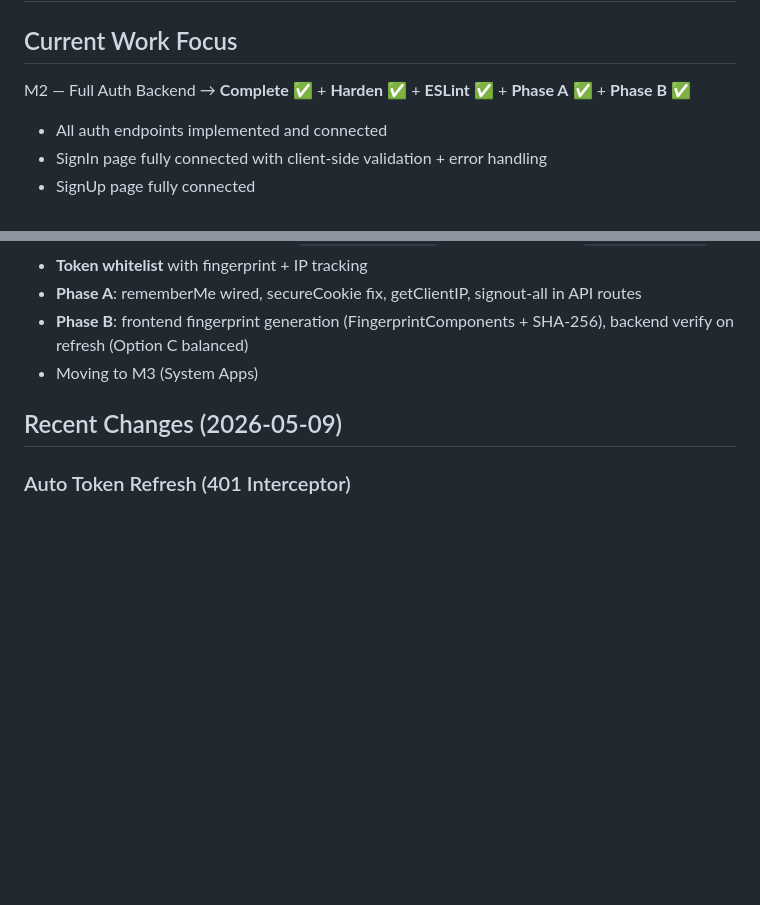
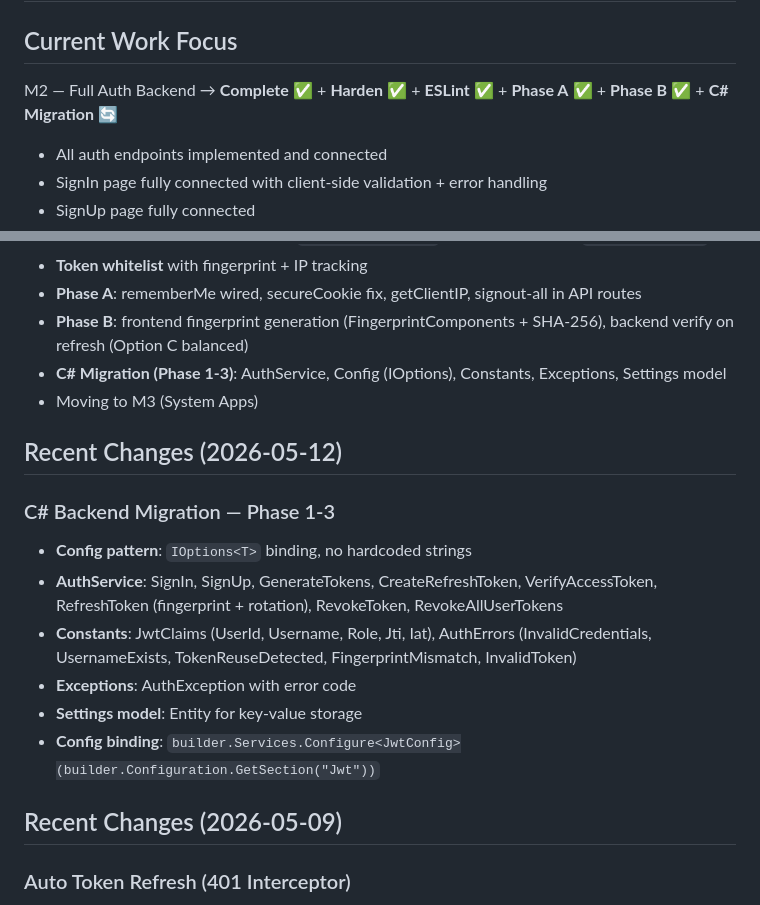
Before and after one commit to Namorix/namorix, a Markdown page: .agents/memory/activeContext.md, 2 parts joined by grey strips. Rendered like a GitHub page; blank space fills up the shorter version.

Commit message:
docs(memory): update progress with C# migration Phase 1-3
- Bump root: 0.1.3 → 0.1.4
- Bump backend: 0.6.2 → 0.7.0
- Add C# Migration entry in activeContext

```diff
--- a/.agents/memory/activeContext.md
+++ b/.agents/memory/activeContext.md
@@ -2,7 +2,7 @@
 
 ## Current Work Focus
 
-M2 — Full Auth Backend → **Complete** ✅ + **Harden** ✅ + **ESLint** ✅ + **Phase A** ✅ + **Phase B** ✅
+M2 — Full Auth Backend → **Complete** ✅ + **Harden** ✅ + **ESLint** ✅ + **Phase A** ✅ + **Phase B** ✅ + **C# Migration** 🔄
 
 - All auth endpoints implemented and connected
 - SignIn page fully connected with client-side validation + error handling
@@ -16,7 +16,18 @@ M2 — Full Auth Backend → **Complete** ✅ + **Harden** ✅ + **ESLint** ✅
 - **Token whitelist** with fingerprint + IP tracking
 - **Phase A**: rememberMe wired, secureCookie fix, getClientIP, signout-all in API routes
 - **Phase B**: frontend fingerprint generation (FingerprintComponents + SHA-256), backend verify on refresh (Option C balanced)
+- **C# Migration (Phase 1-3)**: AuthService, Config (IOptions<T>), Constants, Exceptions, Settings model
 - Moving to M3 (System Apps)
+
+## Recent Changes (2026-05-12)
+
+### C# Backend Migration — Phase 1-3
+- **Config pattern**: `IOptions<T>` binding, no hardcoded strings
+- **AuthService**: SignIn, SignUp, GenerateTokens, CreateRefreshToken, VerifyAccessToken, RefreshToken (fingerprint + rotation), RevokeToken, RevokeAllUserTokens
+- **Constants**: JwtClaims (UserId, Username, Role, Jti, Iat), AuthErrors (InvalidCredentials, UsernameExists, TokenReuseDetected, FingerprintMismatch, InvalidToken)
+- **Exceptions**: AuthException with error code
+- **Settings model**: Entity for key-value storage
+- **Config binding**: `builder.Services.Configure<JwtConfig>(builder.Configuration.GetSection("Jwt"))`
 
 ## Recent Changes (2026-05-09)
 
```
Also changed, not shown: .agents/memory/progress.md (+8 -2 lines).
